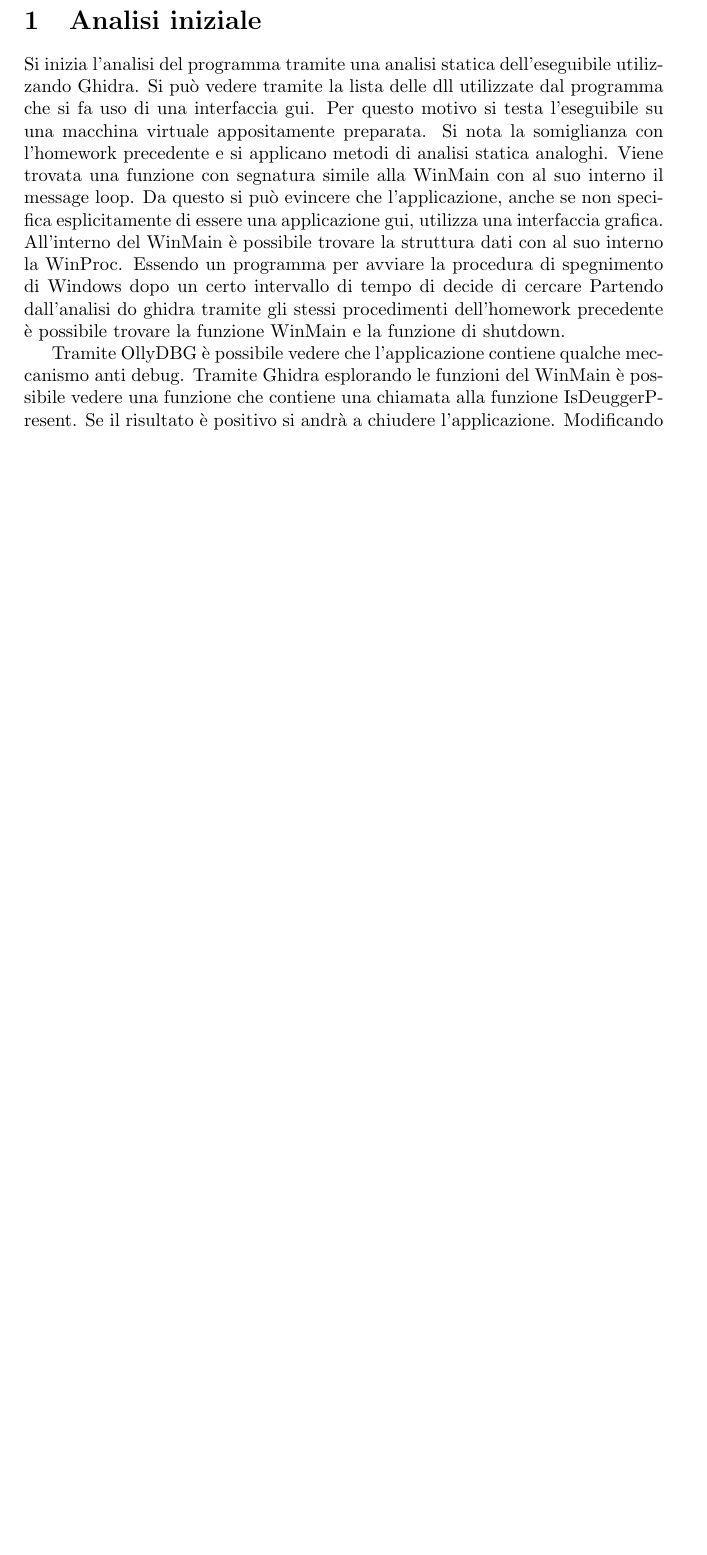
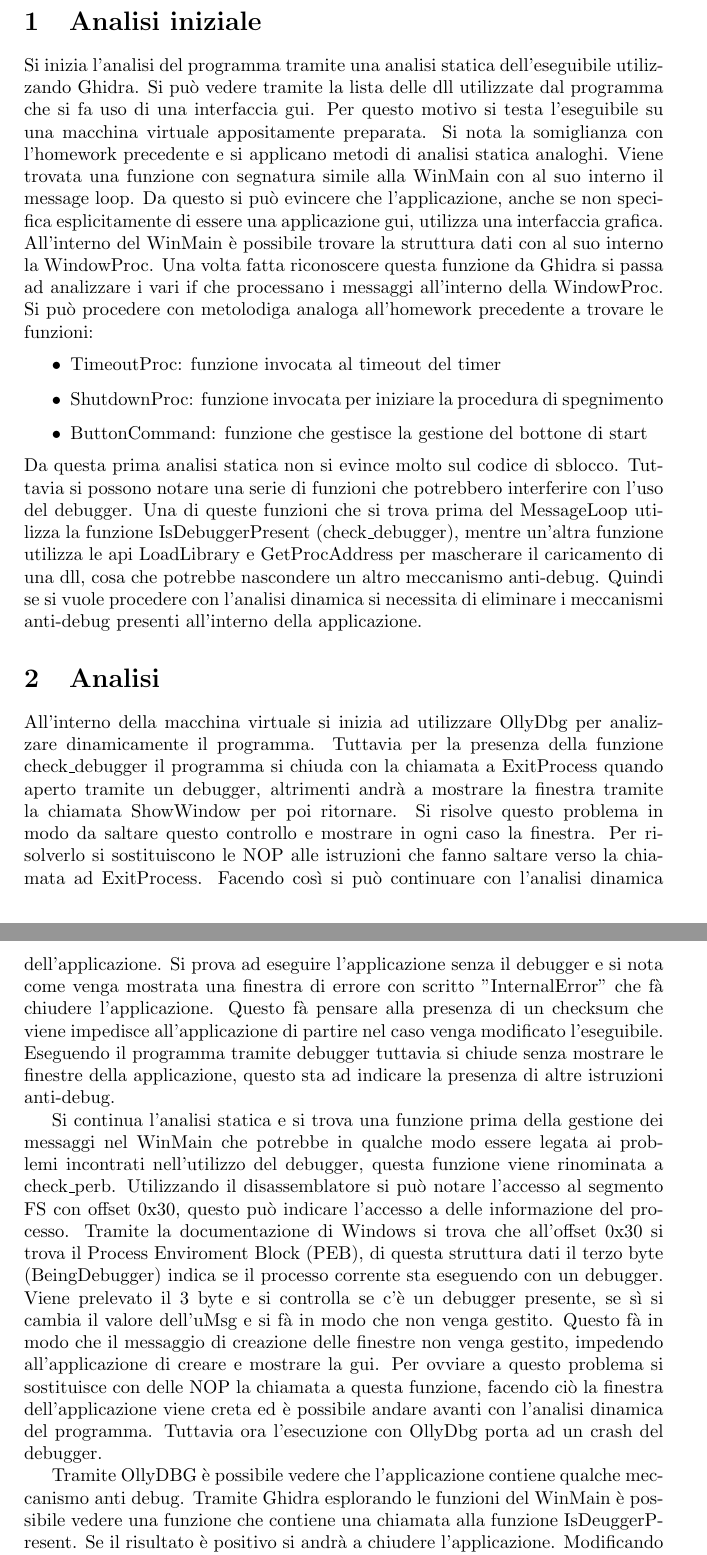
Before and after one commit to Prometeus9988/sturdy-robot, a LaTeX problem sheet (MA/homework3.tex): part of page 1 of 3 before the commit and two parts of pages 1 and 2 of 4 after it, the two joined at a grey line, cut so that both start at the same text, the shorter picture padded with empty space. Compiled offline with pdfLaTeX.

Commit message:
Updated MA/Homework3

```diff
--- a/MA/homework3.tex
+++ b/MA/homework3.tex
@@ -10,9 +10,21 @@
 \maketitle
 
 \section{Analisi iniziale}
-Si inizia l'analisi del programma tramite una analisi statica dell'eseguibile utilizzando Ghidra. Si può vedere tramite la lista delle dll utilizzate dal programma che si fa uso di una interfaccia gui. Per questo motivo si testa l'eseguibile su una macchina virtuale appositamente preparata. Si nota la somiglianza con l'homework precedente e si applicano metodi di analisi statica analoghi. Viene trovata una funzione con segnatura simile alla WinMain con al suo interno il message loop. Da questo si può evincere che l'applicazione, anche se non specifica esplicitamente di essere una applicazione gui, utilizza una interfaccia grafica. All'interno del WinMain è possibile trovare la struttura dati con al suo interno la WinProc.
-Essendo un programma per avviare la procedura di spegnimento di Windows dopo un certo intervallo di tempo di decide di cercare
-Partendo dall'analisi do ghidra tramite gli stessi procedimenti dell'homework precedente è possibile trovare la funzione WinMain e la funzione di shutdown.
+Si inizia l'analisi del programma tramite una analisi statica dell'eseguibile utilizzando Ghidra. Si può vedere tramite la lista delle dll utilizzate dal programma che si fa uso di una interfaccia gui. Per questo motivo si testa l'eseguibile su una macchina virtuale appositamente preparata. Si nota la somiglianza con l'homework precedente e si applicano metodi di analisi statica analoghi. Viene trovata una funzione con segnatura simile alla WinMain con al suo interno il message loop. Da questo si può evincere che l'applicazione, anche se non specifica esplicitamente di essere una applicazione gui, utilizza una interfaccia grafica. All'interno del WinMain è possibile trovare la struttura dati con al suo interno la WindowProc. Una volta fatta riconoscere questa funzione da Ghidra si passa ad analizzare i vari if che processano i messaggi all'interno della WindowProc. Si può procedere con metolodiga analoga all'homework precedente a trovare le funzioni:
+\begin{itemize}
+\item TimeoutProc: funzione invocata al timeout del timer
+\item ShutdownProc: funzione invocata per iniziare la procedura di spegnimento
+\item ButtonCommand: funzione che gestisce la gestione del bottone di start
+\end{itemize}
+Da questa prima analisi statica non si evince molto sul codice di sblocco. Tuttavia si possono notare una serie di funzioni che potrebbero interferire con l'uso del debugger. Una di queste funzioni che si trova prima del MessageLoop utilizza la funzione IsDebuggerPresent (check\_debugger), mentre un'altra funzione utilizza le api LoadLibrary e GetProcAddress per mascherare il caricamento di una dll, cosa che potrebbe nascondere un altro meccanismo anti-debug. Quindi se si vuole procedere con l'analisi dinamica si necessita di eliminare i meccanismi anti-debug presenti all'interno della applicazione.
+
+\section{Analisi}
+All'interno della macchina virtuale si inizia ad utilizzare OllyDbg per analizzare dinamicamente il programma. Tuttavia per la presenza della funzione check\_debugger il programma si chiuda con la chiamata a ExitProcess quando aperto tramite un debugger, altrimenti andrà a mostrare la finestra tramite la chiamata ShowWindow per poi ritornare. Si risolve questo problema in modo da saltare questo controllo e mostrare in ogni caso la finestra. Per risolverlo si sostituiscono le NOP alle istruzioni che fanno saltare verso la chiamata ad ExitProcess.
+ Facendo così si può continuare con l'analisi dinamica dell'applicazione. Si prova ad eseguire l'applicazione senza il debugger e si nota come venga mostrata una finestra di errore con scritto "InternalError" che fà chiudere l'applicazione. Questo fà pensare alla presenza di un checksum che viene impedisce all'applicazione di partire nel caso venga modificato l'eseguibile.  Eseguendo il programma tramite debugger tuttavia si chiude senza mostrare le finestre della applicazione, questo sta ad indicare la presenza di altre istruzioni anti-debug.
+
+Si continua l'analisi statica e si trova una funzione prima della gestione dei messaggi nel WinMain che potrebbe in qualche modo essere legata ai problemi incontrati nell'utilizzo del debugger, questa funzione viene rinominata a check\_perb. Utilizzando il disassemblatore si può notare l'accesso al segmento FS con offset 0x30, questo può indicare l'accesso a delle informazione del processo. Tramite la documentazione di Windows si trova che all'offset 0x30 si trova il Process Enviroment Block (PEB), di questa struttura dati il terzo byte (BeingDebugger) indica se il processo corrente sta eseguendo con un debugger. Viene prelevato il 3 byte e si controlla se c'è un debugger presente, se sì si cambia il valore dell'uMsg e si fà in modo che non venga gestito. Questo fà in modo che il messaggio di creazione delle finestre non venga gestito, impedendo all'applicazione di creare e mostrare la gui. Per ovviare a questo problema si sostituisce con delle NOP la chiamata a questa funzione, facendo ciò la finestra dell'applicazione viene creta ed è possibile andare avanti con l'analisi dinamica del programma. Tuttavia ora l'esecuzione con OllyDbg porta ad un crash del debugger.
+
+
 
 Tramite OllyDBG è possibile vedere che l'applicazione contiene qualche meccanismo anti debug. Tramite Ghidra esplorando le funzioni del WinMain è possibile vedere una funzione che contiene una chiamata alla funzione IsDeuggerPresent. Se il risultato è positivo si andrà a chiudere l'applicazione. Modificando la funzione di jump che in caso positivo chiama la funzione exit si può impedire che il programma termini quando si utilizza un debugger.
 Risolvendo questo problema tuttavia quando si esegue l'applicazione viene mostrata una message box che mostra internal error. Si continua ad esplorare per possibili misuri anti debug. Tramite l'esecuzione nel debugger si può vedere come la handle della window presente in ShowWindow sia nulla. Questo indica che la funzione CreateWindow fallisce essendo il suo valore di ritorno 0.
```
Also changed, not shown: MA/homework3.pdf, 3 other files.
